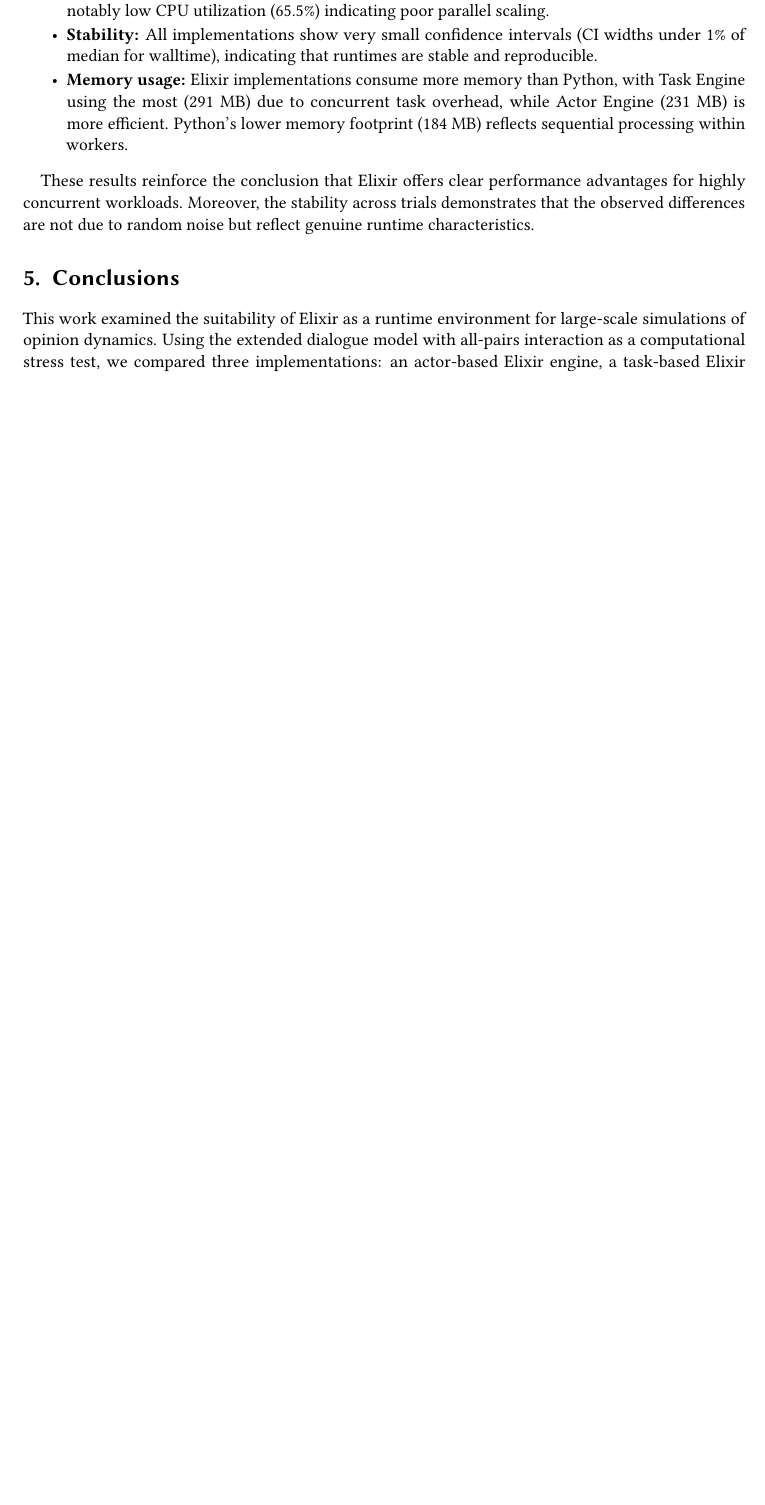
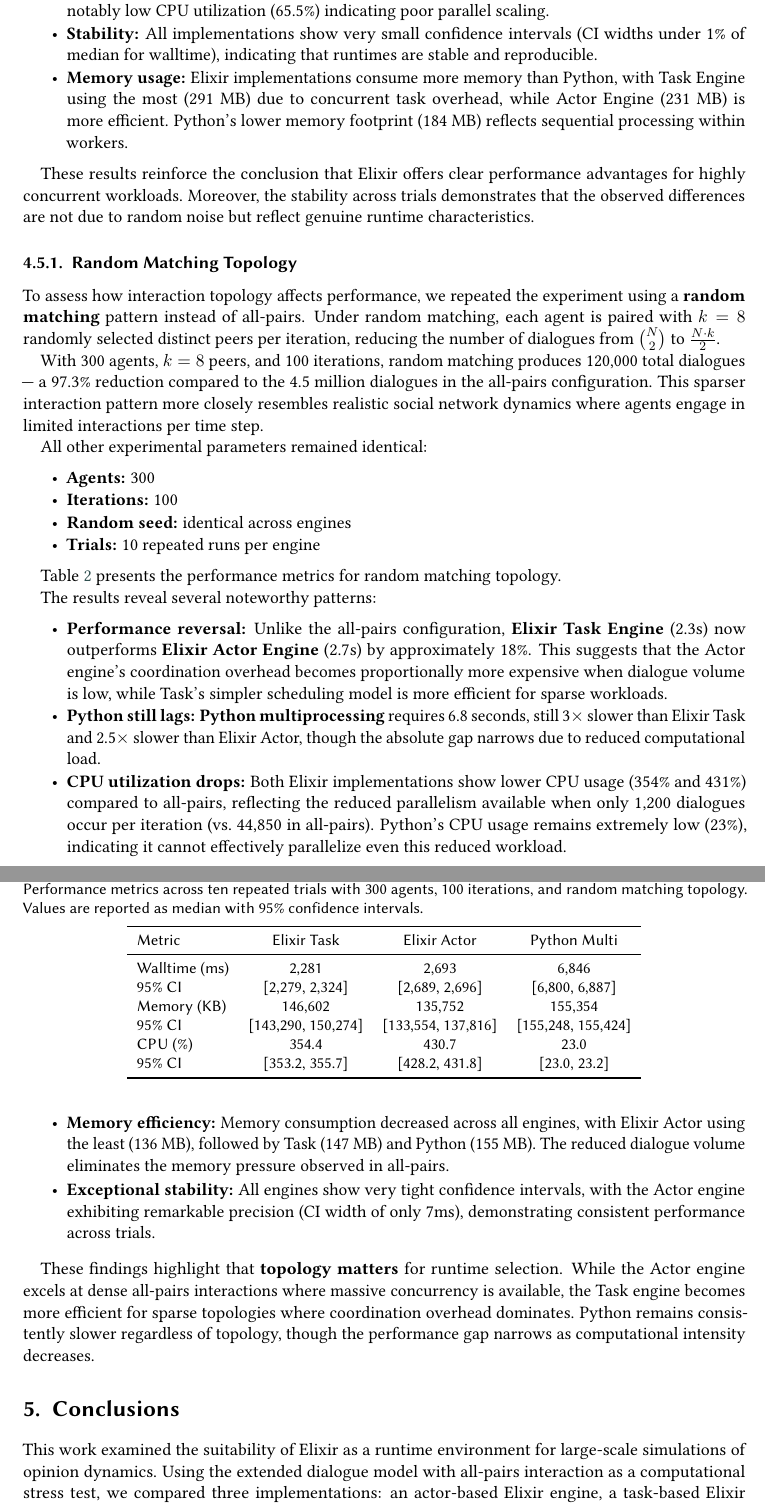
Before and after one commit to yurylyt/netcomm_elixir_vs_python, a LaTeX document (paper/2025_why_elixir/main.tex): part of page 8 of 10 before the commit and two parts of pages 8 and 9 of 11 after it, the two joined at a grey line, cut so that both start at the same text, the shorter picture padded with empty space. Compiled offline with pdfLaTeX; a LaTeX package or settings file that is missing is left out.

Commit message:
random matching topology

```diff
--- a/paper/2025_why_elixir/main.tex
+++ b/paper/2025_why_elixir/main.tex
@@ -328,6 +328,50 @@ The repeated trials confirm several points:
 These results reinforce the conclusion that Elixir offers clear performance advantages for highly concurrent workloads. Moreover, the stability across trials demonstrates that the observed differences are not due to random noise but reflect genuine runtime characteristics.
 
 
+\subsubsection{Random Matching Topology}
+To assess how interaction topology affects performance, we repeated the experiment using a \textbf{random matching} pattern instead of all-pairs. Under random matching, each agent is paired with $k=8$ randomly selected distinct peers per iteration, reducing the number of dialogues from $\binom{N}{2}$ to $\frac{N \cdot k}{2}$.
+
+With 300 agents, $k=8$ peers, and 100 iterations, random matching produces 120,000 total dialogues --- a 97.3\% reduction compared to the 4.5 million dialogues in the all-pairs configuration. This sparser interaction pattern more closely resembles realistic social network dynamics where agents engage in limited interactions per time step.
+
+All other experimental parameters remained identical:
+\begin{itemize}
+	\item \textbf{Agents:} 300
+	\item \textbf{Iterations:} 100
+	\item \textbf{Random seed:} identical across engines
+	\item \textbf{Trials:} 10 repeated runs per engine
+\end{itemize}
+
+Table~\ref{tab:runtime_trials_random} presents the performance metrics for random matching topology.
+
+\begin{table}[ht]
+\centering
+\caption{Performance metrics across ten repeated trials with 300 agents, 100 iterations, and random matching topology.
+Values are reported as median with 95\% confidence intervals.}\label{tab:runtime_trials_random}
+\begin{tabular}{lccc}
+\toprule
+Metric & Elixir Task & Elixir Actor & Python Multi \\
+\midrule
+Walltime (ms) & 2,281 & 2,693 & 6,846 \\
+95\% CI & [2,279, 2,324] & [2,689, 2,696] & [6,800, 6,887] \\
+Memory (KB) & 146,602 & 135,752 & 155,354 \\
+95\% CI & [143,290, 150,274] & [133,554, 137,816] & [155,248, 155,424] \\
+CPU (\%) & 354.4 & 430.7 & 23.0 \\
+95\% CI & [353.2, 355.7] & [428.2, 431.8] & [23.0, 23.2] \\
+\bottomrule
+\end{tabular}
+\end{table}
+
+The results reveal several noteworthy patterns:
+\begin{itemize}
+	\item \textbf{Performance reversal:} Unlike the all-pairs configuration, \textbf{Elixir Task Engine} (2.3s) now outperforms \textbf{Elixir Actor Engine} (2.7s) by approximately 18\%. This suggests that the Actor engine's coordination overhead becomes proportionally more expensive when dialogue volume is low, while Task's simpler scheduling model is more efficient for sparse workloads.
+	\item \textbf{Python still lags:} \textbf{Python multiprocessing} requires 6.8 seconds, still 3$\times$ slower than Elixir Task and 2.5$\times$ slower than Elixir Actor, though the absolute gap narrows due to reduced computational load.
+	\item \textbf{CPU utilization drops:} Both Elixir implementations show lower CPU usage (354\% and 431\%) compared to all-pairs, reflecting the reduced parallelism available when only 1,200 dialogues occur per iteration (vs.\ 44,850 in all-pairs). Python's CPU usage remains extremely low (23\%), indicating it cannot effectively parallelize even this reduced workload.
+	\item \textbf{Memory efficiency:} Memory consumption decreased across all engines, with Elixir Actor using the least (136 MB), followed by Task (147 MB) and Python (155 MB). The reduced dialogue volume eliminates the memory pressure observed in all-pairs.
+	\item \textbf{Exceptional stability:} All engines show very tight confidence intervals, with the Actor engine exhibiting remarkable precision (CI width of only 7ms), demonstrating consistent performance across trials.
+\end{itemize}
+
+These findings highlight that \textbf{topology matters} for runtime selection. While the Actor engine excels at dense all-pairs interactions where massive concurrency is available, the Task engine becomes more efficient for sparse topologies where coordination overhead dominates. Python remains consistently slower regardless of topology, though the performance gap narrows as computational intensity decreases.
+
 
 \section{Conclusions}
 
```
Also changed, not shown: paper/2025_why_elixir/main.tex (4 more changed lines).
